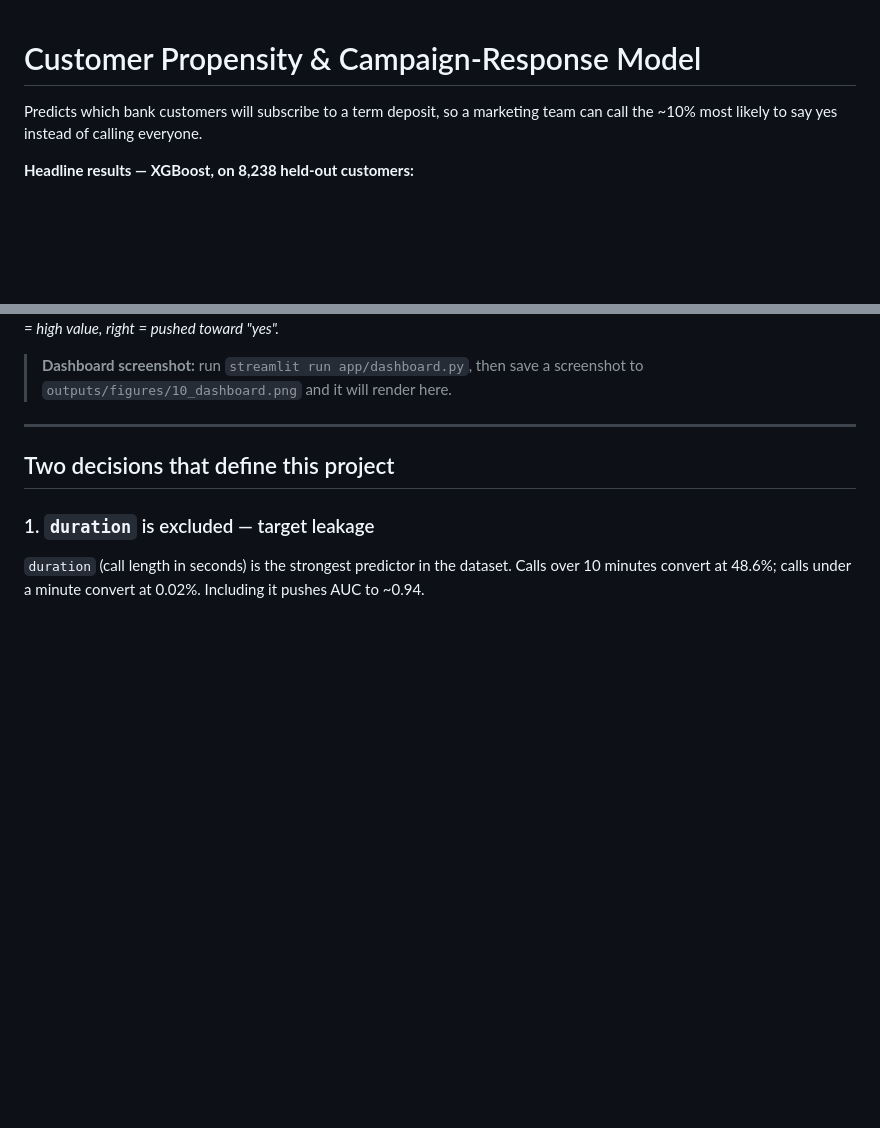
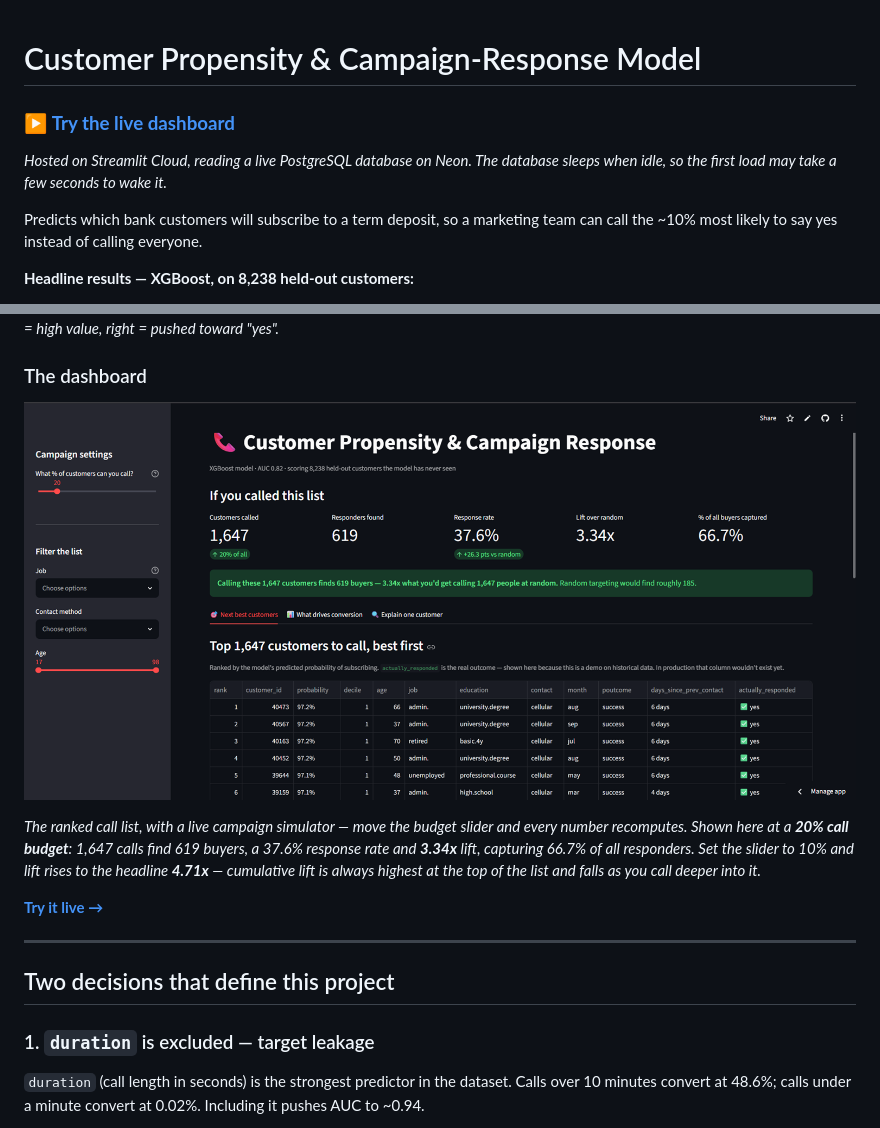
Before and after one commit to void-00000/campaign-propensity-model, a Markdown page: README.md, 2 parts joined by grey strips. GitHub-like rendering; pictures changed too: outputs/figures/10_dashboard.png (added); blank space fills up the shorter version.

Commit message:
Pin dependencies, add live demo link and dashboard screenshot
Pin requirements.txt to exact tested versions instead of >=.

The models in outputs/models/ are pickled artifacts coupled to the library
versions that created them (scikit-learn 1.9.0, xgboost 3.3.0). With >=,
a Streamlit Cloud rebuild months from now would install newer versions and
could fail to load them -- the app would break on its own, with no commit,
and I'd hear about it from whoever clicked the link.

Pins verified to resolve from scratch with a clean dry-run install.
Tradeoff noted in the file: pinned deps don't pick up security patches
automatically and need deliberate review. Upgrade path is to bump a pin,
re-run run_all.py to regenerate models under the new version, confirm the
metrics hold, and commit both together.

Also: add the live Streamlit Cloud link to the README header, and add the
dashboard screenshot. Caption states the 20% budget setting explicitly so
the 3.34x shown doesn't read as contradicting the 4.71x top-decile figure.

```diff
--- a/README.md
+++ b/README.md
@@ -1,4 +1,9 @@
 # Customer Propensity & Campaign-Response Model
+
+### ▶ [**Try the live dashboard**](https://campaign-propensity-model-djaftj2gummd232pchdnsk.streamlit.app/)
+
+*Hosted on Streamlit Cloud, reading a live PostgreSQL database on Neon. The
+database sleeps when idle, so the first load may take a few seconds to wake it.*
 
 Predicts which bank customers will subscribe to a term deposit, so a marketing
 team can call the ~10% most likely to say yes instead of calling everyone.
@@ -69,8 +74,18 @@ Full numbers: [`outputs/metrics.md`](outputs/metrics.md)
 ![SHAP summary](outputs/figures/08_shap_summary.png)
 *SHAP: how each feature moves each customer's score. Red = high value, right = pushed toward "yes".*
 
-> **Dashboard screenshot:** run `streamlit run app/dashboard.py`, then save a
-> screenshot to `outputs/figures/10_dashboard.png` and it will render here.
+### The dashboard
+
+![Dashboard](outputs/figures/10_dashboard.png)
+
+*The ranked call list, with a live campaign simulator — move the budget slider
+and every number recomputes. Shown here at a **20% call budget**: 1,647 calls
+find 619 buyers, a 37.6% response rate and **3.34x** lift, capturing 66.7% of all
+responders. Set the slider to 10% and lift rises to the headline **4.71x** —
+cumulative lift is always highest at the top of the list and falls as you call
+deeper into it.*
+
+**[Try it live →](https://campaign-propensity-model-djaftj2gummd232pchdnsk.streamlit.app/)**
 
 ---
 
```
Also changed, not shown: 1 other file.
